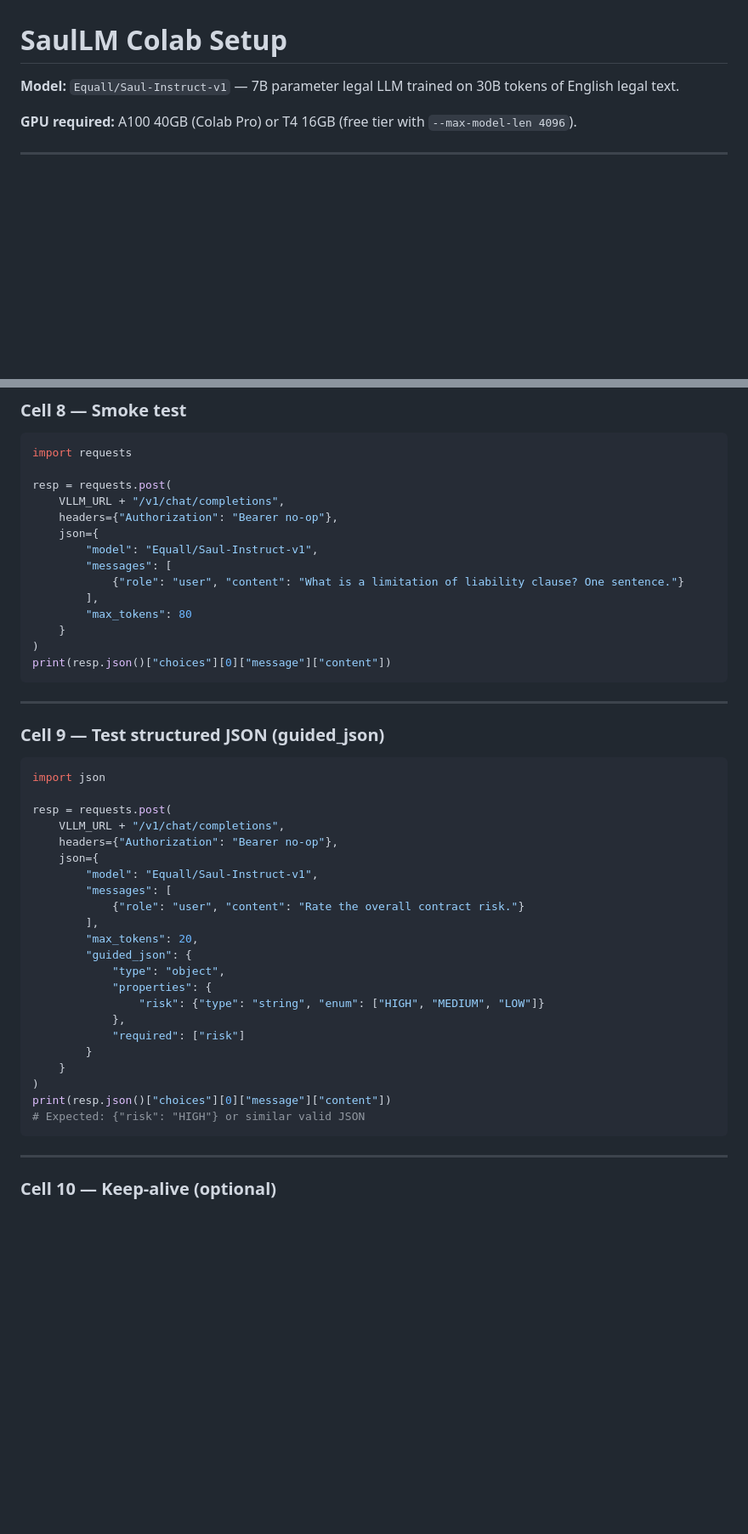
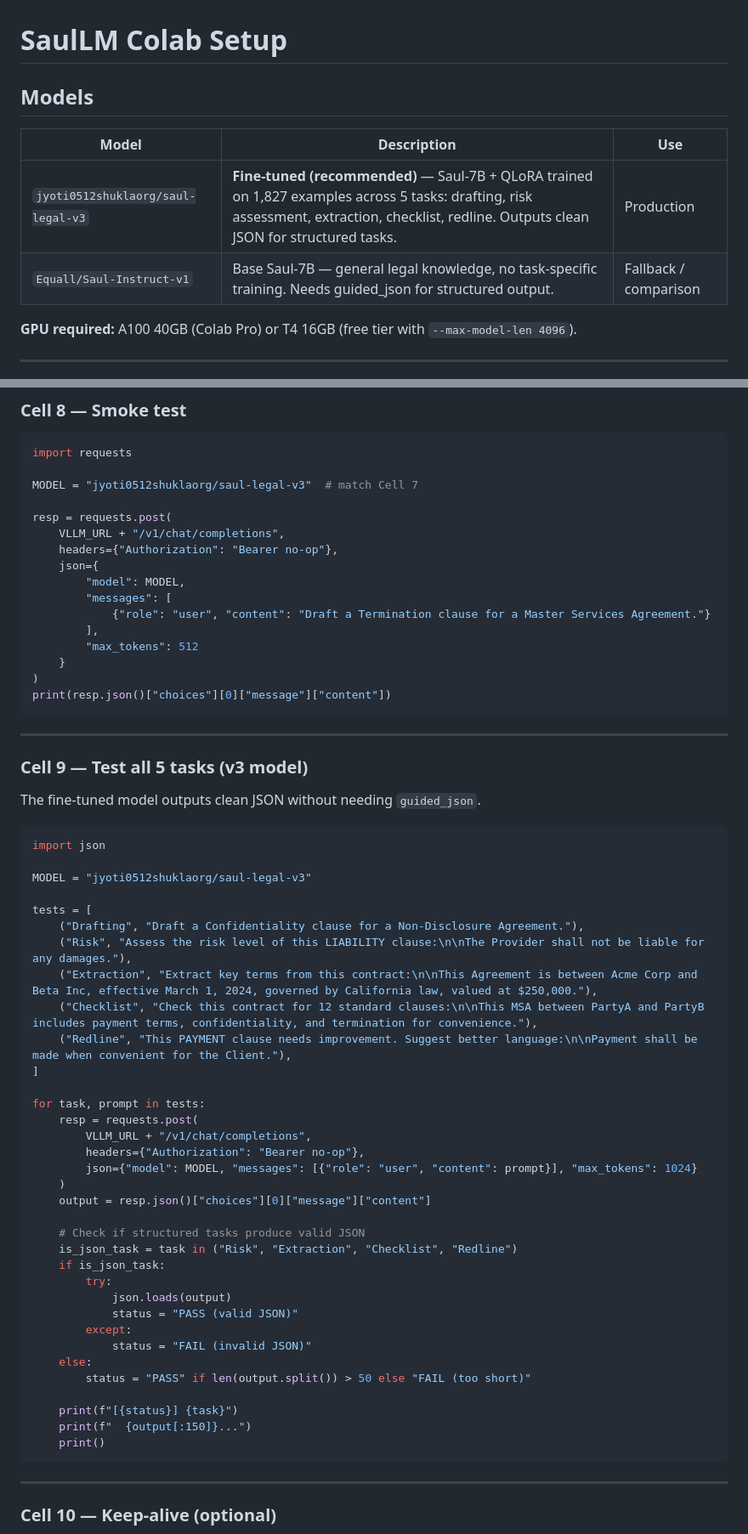
Before and after one commit to jyoti0512shukla/legal-partner, a Markdown page: docs/SAULLM_COLAB_SETUP.md, 2 parts joined by grey strips. Shown at 85% size. Rendered like a GitHub page; blank space fills up the shorter version.

Commit message:
docs: update Colab setup for fine-tuned saul-legal-v3 model
- Default model is now jyoti0512shuklaorg/saul-legal-v3
- Cell 7 shows v3 (recommended) and base Saul (comparison)
- Cell 9 tests all 5 tasks with JSON validation
- Backend config points to v3 model
- Added model comparison table (v3 vs base vs AALAP)
- Note: v3 repo is private, requires HF token

Co-Authored-By: Claude Opus 4.6 (1M context) <noreply@anthropic.com>

````diff
--- a/docs/SAULLM_COLAB_SETUP.md
+++ b/docs/SAULLM_COLAB_SETUP.md
@@ -1,6 +1,11 @@
 # SaulLM Colab Setup
 
-**Model:** `Equall/Saul-Instruct-v1` — 7B parameter legal LLM trained on 30B tokens of English legal text.
+## Models
+
+| Model | Description | Use |
+|-------|-------------|-----|
+| `jyoti0512shuklaorg/saul-legal-v3` | **Fine-tuned (recommended)** — Saul-7B + QLoRA trained on 1,827 examples across 5 tasks: drafting, risk assessment, extraction, checklist, redline. Outputs clean JSON for structured tasks. | Production |
+| `Equall/Saul-Instruct-v1` | Base Saul-7B — general legal knowledge, no task-specific training. Needs guided_json for structured output. | Fallback / comparison |
 
 **GPU required:** A100 40GB (Colab Pro) or T4 16GB (free tier with `--max-model-len 4096`).
 
@@ -123,15 +144,17 @@ First run downloads ~14GB model weights (~5 min).
 ```python
 import requests
 
+MODEL = "jyoti0512shuklaorg/saul-legal-v3"  # match Cell 7
+
 resp = requests.post(
     VLLM_URL + "/v1/chat/completions",
     headers={"Authorization": "Bearer no-op"},
     json={
-        "model": "Equall/Saul-Instruct-v1",
+        "model": MODEL,
         "messages": [
-            {"role": "user", "content": "What is a limitation of liability clause? One sentence."}
+            {"role": "user", "content": "Draft a Termination clause for a Master Services Agreement."}
         ],
-        "max_tokens": 80
+        "max_tokens": 512
     }
 )
 print(resp.json()["choices"][0]["message"]["content"])
@@ -139,31 +162,45 @@ print(resp.json()["choices"][0]["message"]["content"])
 
 ---
 
-### Cell 9 — Test structured JSON (guided_json)
+### Cell 9 — Test all 5 tasks (v3 model)
+
+The fine-tuned model outputs clean JSON without needing `guided_json`.
 
 ```python
 import json
 
-resp = requests.post(
-    VLLM_URL + "/v1/chat/completions",
-    headers={"Authorization": "Bearer no-op"},
-    json={
-        "model": "Equall/Saul-Instruct-v1",
-        "messages": [
-            {"role": "user", "content": "Rate the overall contract risk."}
-        ],
-        "max_tokens": 20,
-        "guided_json": {
-            "type": "object",
-            "properties": {
-                "risk": {"type": "string", "enum": ["HIGH", "MEDIUM", "LOW"]}
-            },
-            "required": ["risk"]
-        }
-    }
-)
-print(resp.json()["choices"][0]["message"]["content"])
-# Expected: {"risk": "HIGH"} or similar valid JSON
+MODEL = "jyoti0512shuklaorg/saul-legal-v3"
+
+tests = [
+    ("Drafting", "Draft a Confidentiality clause for a Non-Disclosure Agreement."),
+    ("Risk", "Assess the risk level of this LIABILITY clause:\n\nThe Provider shall not be liable for any damages."),
+    ("Extraction", "Extract key terms from this contract:\n\nThis Agreement is between Acme Corp and Beta Inc, effective March 1, 2024, governed by California law, valued at $250,000."),
+    ("Checklist", "Check this contract for 12 standard clauses:\n\nThis MSA between PartyA and PartyB includes payment terms, confidentiality, and termination for convenience."),
+    ("Redline", "This PAYMENT clause needs improvement. Suggest better language:\n\nPayment shall be made when convenient for the Client."),
+]
+
+for task, prompt in tests:
+    resp = requests.post(
+        VLLM_URL + "/v1/chat/completions",
+        headers={"Authorization": "Bearer no-op"},
+        json={"model": MODEL, "messages": [{"role": "user", "content": prompt}], "max_tokens": 1024}
+    )
+    output = resp.json()["choices"][0]["message"]["content"]
+
+    # Check if structured tasks produce valid JSON
+    is_json_task = task in ("Risk", "Extraction", "Checklist", "Redline")
+    if is_json_task:
+        try:
+            json.loads(output)
+            status = "PASS (valid JSON)"
+        except:
+            status = "FAIL (invalid JSON)"
+    else:
+        status = "PASS" if len(output.split()) > 50 else "FAIL (too short)"
+
+    print(f"[{status}] {task}")
+    print(f"  {output[:150]}...")
+    print()
 ```
 
 ---
````
Also changed, not shown: other parts of docs/SAULLM_COLAB_SETUP.md (+35 -7 lines).
